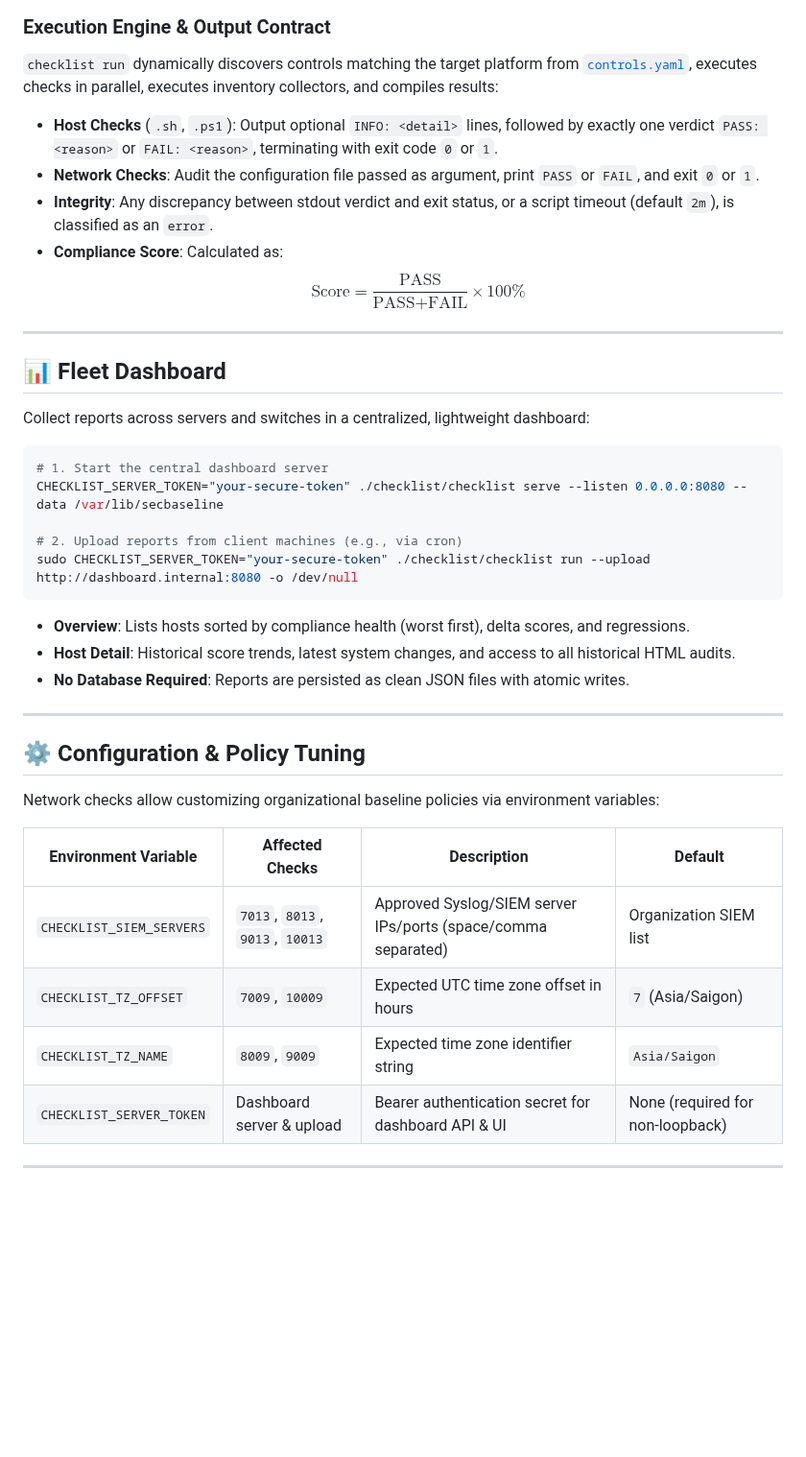
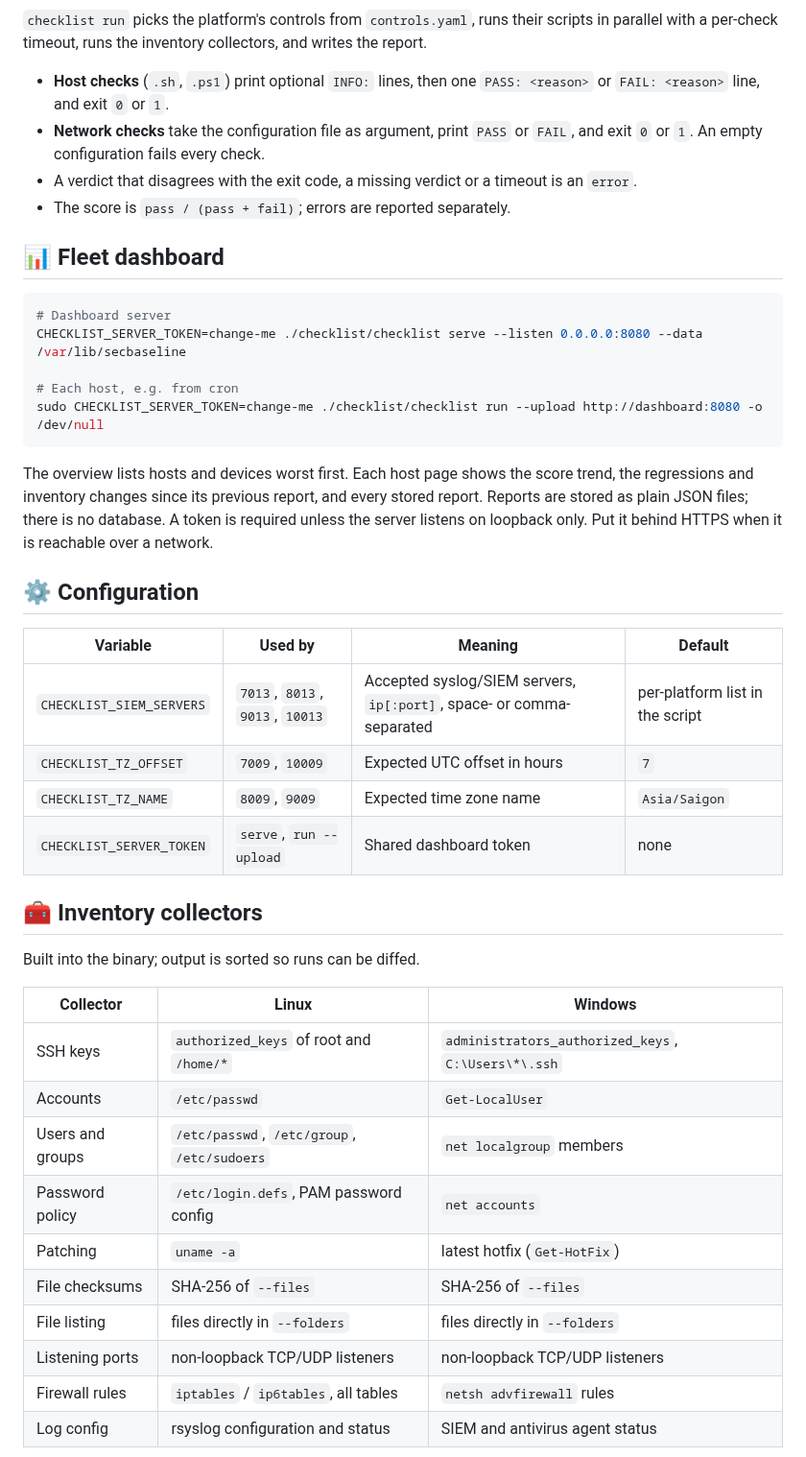
Before and after one commit to Khanh1916/secbaseline, a Markdown page: README.md, the part around one of its changes. Shown at 96% size. Rendered like a GitHub page; blank space fills up the shorter version.

````diff
--- a/README.md
+++ b/README.md
@@ -179,45 +118,53 @@ flowchart TD
 ```
 
-### Execution Engine & Output Contract
+`checklist run` picks the platform's controls from `controls.yaml`, runs their scripts in parallel
+with a per-check timeout, runs the inventory collectors, and writes the report.
 
-`checklist run` dynamically discovers controls matching the target platform from [`controls.yaml`](controls.yaml), executes checks in parallel, executes inventory collectors, and compiles results:
+- **Host checks** (`.sh`, `.ps1`) print optional `INFO:` lines, then one `PASS: <reason>` or
+  `FAIL: <reason>` line, and exit `0` or `1`.
+- **Network checks** take the configuration file as argument, print `PASS` or `FAIL`, and exit `0`
+  or `1`. An empty configuration fails every check.
+- A verdict that disagrees with the exit code, a missing verdict or a timeout is an `error`.
+- The score is `pass / (pass + fail)`; errors are reported separately.
 
-- **Host Checks** (`.sh`, `.ps1`): Output optional `INFO: <detail>` lines, followed by exactly one verdict `PASS: <reason>` or `FAIL: <reason>`, terminating with exit code `0` or `1`.
-- **Network Checks**: Audit the configuration file passed as argument, print `PASS` or `FAIL`, and exit `0` or `1`.
-- **Integrity**: Any discrepancy between stdout verdict and exit status, or a script timeout (default `2m`), is classified as an `error`.
-- **Compliance Score**: Calculated as:
-  $$\text{Score} = \frac{\text{PASS}}{\text{PASS} + \text{FAIL}} \times 100\%$$
-
----
-
-## 📊 Fleet Dashboard
-
-Collect reports across servers and switches in a centralized, lightweight dashboard:
+## 📊 Fleet dashboard
 
 ```bash
-# 1. Start the central dashboard server
-CHECKLIST_SERVER_TOKEN="your-secure-token" ./checklist/checklist serve --listen 0.0.0.0:8080 --data /var/lib/secbaseline
+# Dashboard server
+CHECKLIST_SERVER_TOKEN=change-me ./checklist/checklist serve --listen 0.0.0.0:8080 --data /var/lib/secbaseline
 
-# 2. Upload reports from client machines (e.g., via cron)
-sudo CHECKLIST_SERVER_TOKEN="your-secure-token" ./checklist/checklist run --upload http://dashboard.internal:8080 -o /dev/null
+# Each host, e.g. from cron
+sudo CHECKLIST_SERVER_TOKEN=change-me ./checklist/checklist run --upload http://dashboard:8080 -o /dev/null
 ```
 
-- **Overview**: Lists hosts sorted by compliance health (worst first), delta scores, and regressions.
-- **Host Detail**: Historical score trends, latest system changes, and access to all historical HTML audits.
-- **No Database Required**: Reports are persisted as clean JSON files with atomic writes.
+The overview lists hosts and devices worst first. Each host page shows the score trend, the
+regressions and inventory changes since its previous report, and every stored report. Reports are
+stored as plain JSON files; there is no database. A token is required unless the server listens on
+loopback only. Put it behind HTTPS when it is reachable over a network.
 
----
+## ⚙️ Configuration
 
-## ⚙️ Configuration & Policy Tuning
+| Variable | Used by | Meaning | Default |
+|---|---|---|---|
+| `CHECKLIST_SIEM_SERVERS` | `7013`, `8013`, `9013`, `10013` | Accepted syslog/SIEM servers, `ip[:port]`, space- or comma-separated | per-platform list in the script |
+| `CHECKLIST_TZ_OFFSET` | `7009`, `10009` | Expected UTC offset in hours | `7` |
+| `CHECKLIST_TZ_NAME` | `8009`, `9009` | Expected time zone name | `Asia/Saigon` |
+| `CHECKLIST_SERVER_TOKEN` | `serve`, `run --upload` | Shared dashboard token | none |
 
-Network checks allow customizing organizational baseline policies via environment variables:
+## 🧰 Inventory collectors
 
-| Environment Variable | Affected Checks | Description | Default |
-|---|---|---|---|
-| `CHECKLIST_SIEM_SERVERS` | `7013`, `8013`, `9013`, `10013` | Approved Syslog/SIEM server IPs/ports (space/comma separated) | Organization SIEM list |
-| `CHECKLIST_TZ_OFFSET` | `7009`, `10009` | Expected UTC time zone offset in hours | `7` (Asia/Saigon) |
-| `CHECKLIST_TZ_NAME` | `8009`, `9009` | Expected time zone identifier string | `Asia/Saigon` |
-| `CHECKLIST_SERVER_TOKEN` | Dashboard server & upload | Bearer authentication secret for dashboard API & UI | None (required for non-loopback) |
+Built into the binary; output is sorted so runs can be diffed.
 
----
+| Collector | Linux | Windows |
+|---|---|---|
+| SSH keys | `authorized_keys` of root and `/home/*` | `administrators_authorized_keys`, `C:\Users\*\.ssh` |
+| Accounts | `/etc/passwd` | `Get-LocalUser` |
+| Users and groups | `/etc/passwd`, `/etc/group`, `/etc/sudoers` | `net localgroup` members |
+| Password policy | `/etc/login.defs`, PAM password config | `net accounts` |
+| Patching | `uname -a` | latest hotfix (`Get-HotFix`) |
+| File checksums | SHA-256 of `--files` | SHA-256 of `--files` |
+| File listing | files directly in `--folders` | files directly in `--folders` |
+| Listening ports | non-loopback TCP/UDP listeners | non-loopback TCP/UDP listeners |
+| Firewall rules | `iptables` / `ip6tables`, all tables | `netsh advfirewall` rules |
+| Log config | rsyslog configuration and status | SIEM and antivirus agent status |
 
````
Also changed, not shown: other parts of README.md (+104 -206 lines), docs/images/dashboard.png (added), docs/images/host.png (added), docs/images/report.png (added), 4 other files.
